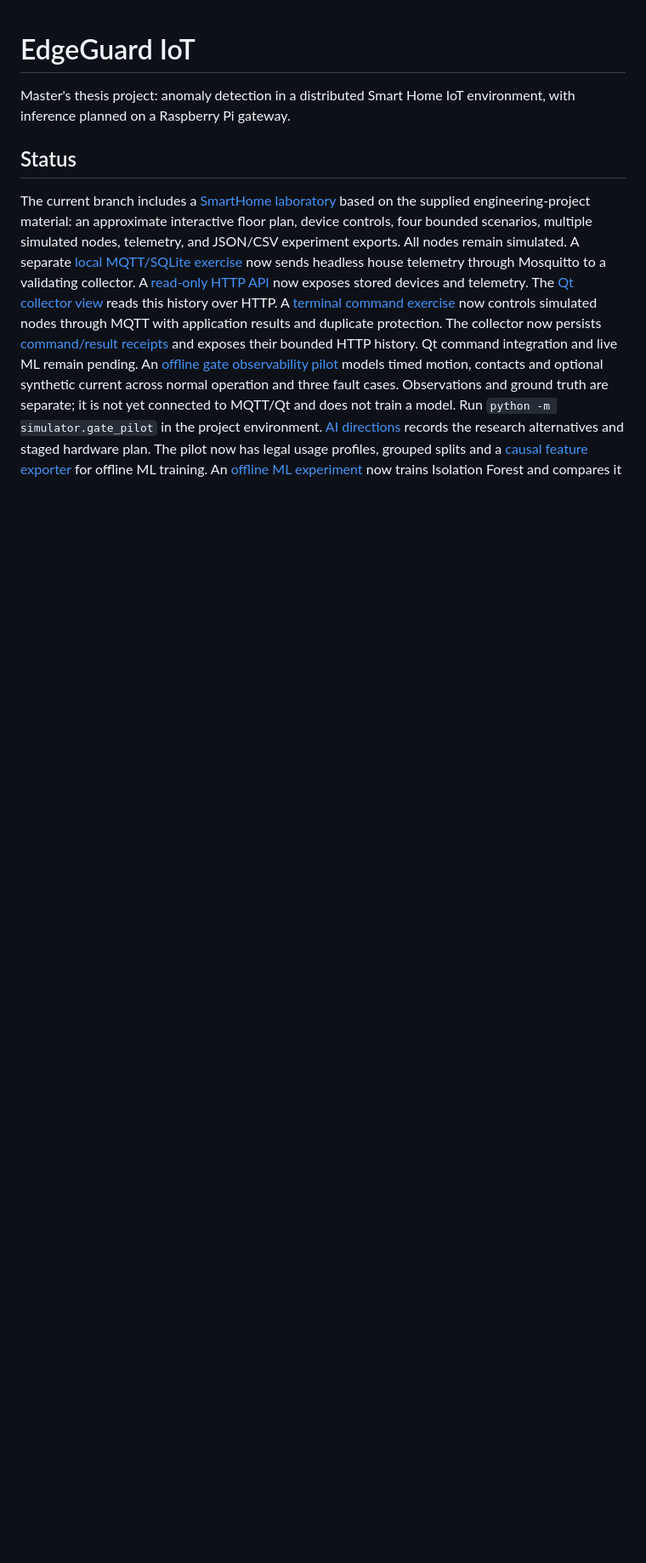
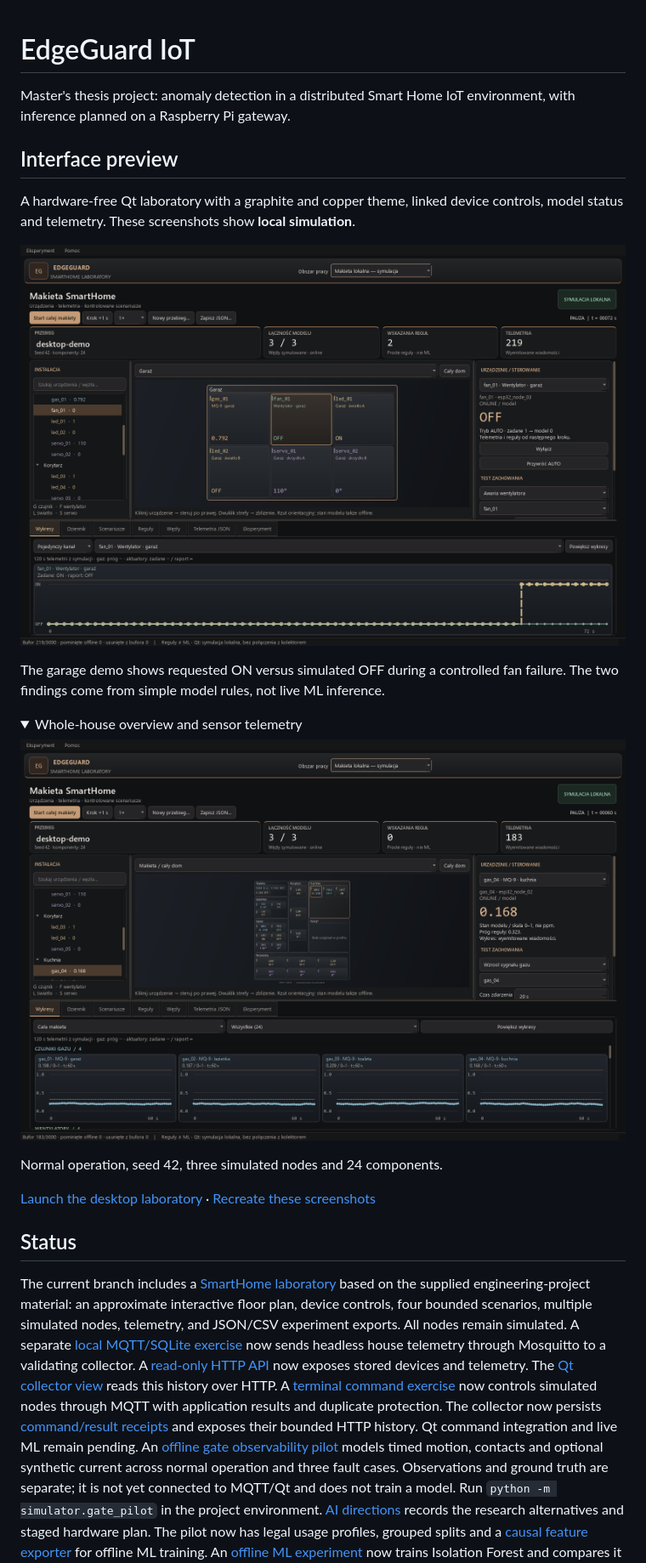
Before and after one commit to raaddi/edgeguard-iot, a Markdown page: README.md, the part around one of its changes. Shown at 85% size. Rendered like a GitHub page; pictures changed too: docs/images/desktop-garage.png (added), docs/images/desktop-house.png (added); folded sections open; blank space fills up the shorter version.

Commit message:
docs: showcase the desktop laboratory with repeatable screenshots

```diff
--- a/README.md
+++ b/README.md
@@ -2,6 +2,28 @@
 
 Master's thesis project: anomaly detection in a distributed Smart Home IoT
 environment, with inference planned on a Raspberry Pi gateway.
+
+## Interface preview
+
+A hardware-free Qt laboratory with a graphite and copper theme, linked device
+controls, model status and telemetry. These screenshots show **local simulation**.
+
+![Garage inspector and telemetry during a controlled fan failure](docs/images/desktop-garage.png)
+
+The garage demo shows requested ON versus simulated OFF during a controlled fan
+failure. The two findings come from simple model rules, not live ML inference.
+
+<details>
+<summary>Whole-house overview and sensor telemetry</summary>
+
+![Whole-house model with device navigation and four sensor charts](docs/images/desktop-house.png)
+
+Normal operation, seed 42, three simulated nodes and 24 components.
+
+</details>
+
+[Launch the desktop laboratory](docs/desktop-laboratory.md) ·
+[Recreate these screenshots](docs/images/README.md)
 
 ## Status
 
```
Also changed, not shown: other parts of README.md (+1 -1 lines), PROJECT_SPEC.md (+12 -0 lines), docs/desktop-laboratory.md (+21 -2 lines), docs/images/README.md (added, +29 -0 lines), 1 other file.
